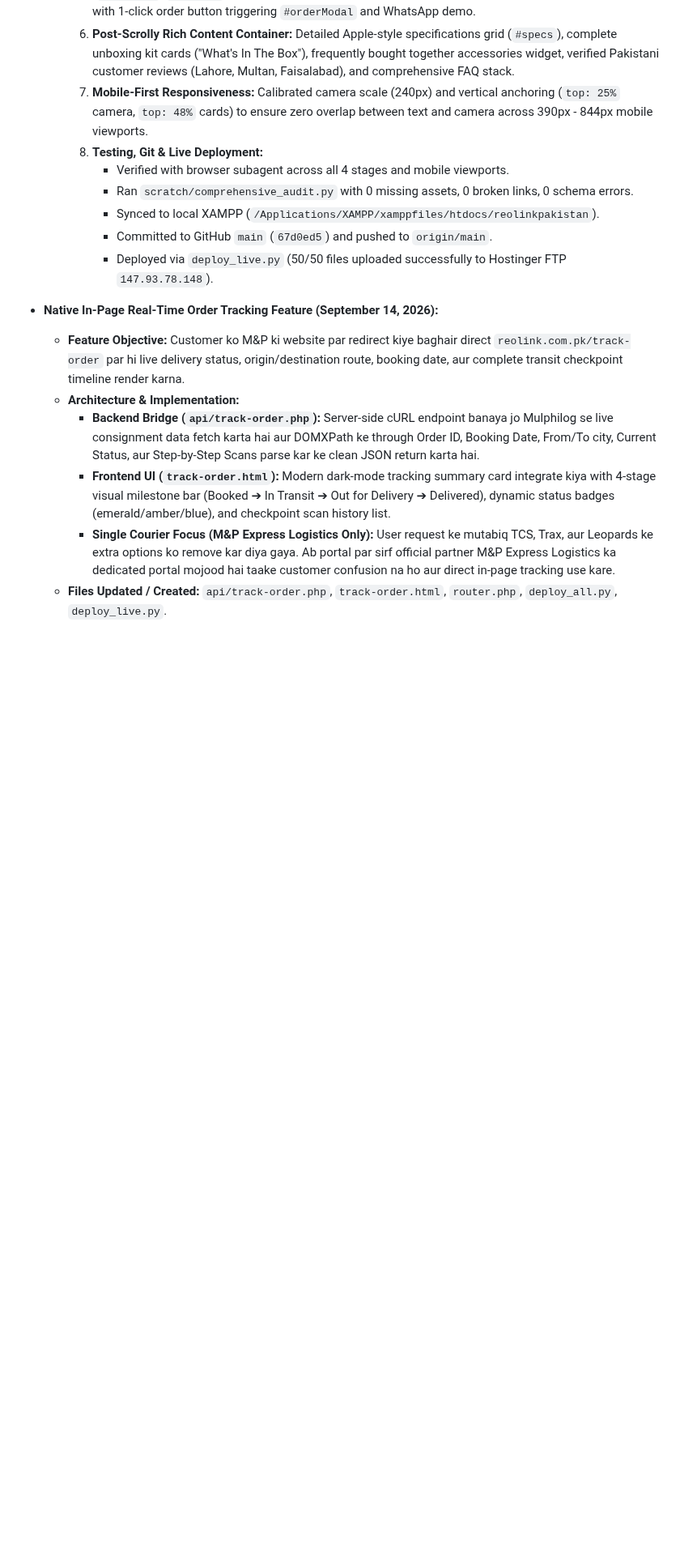
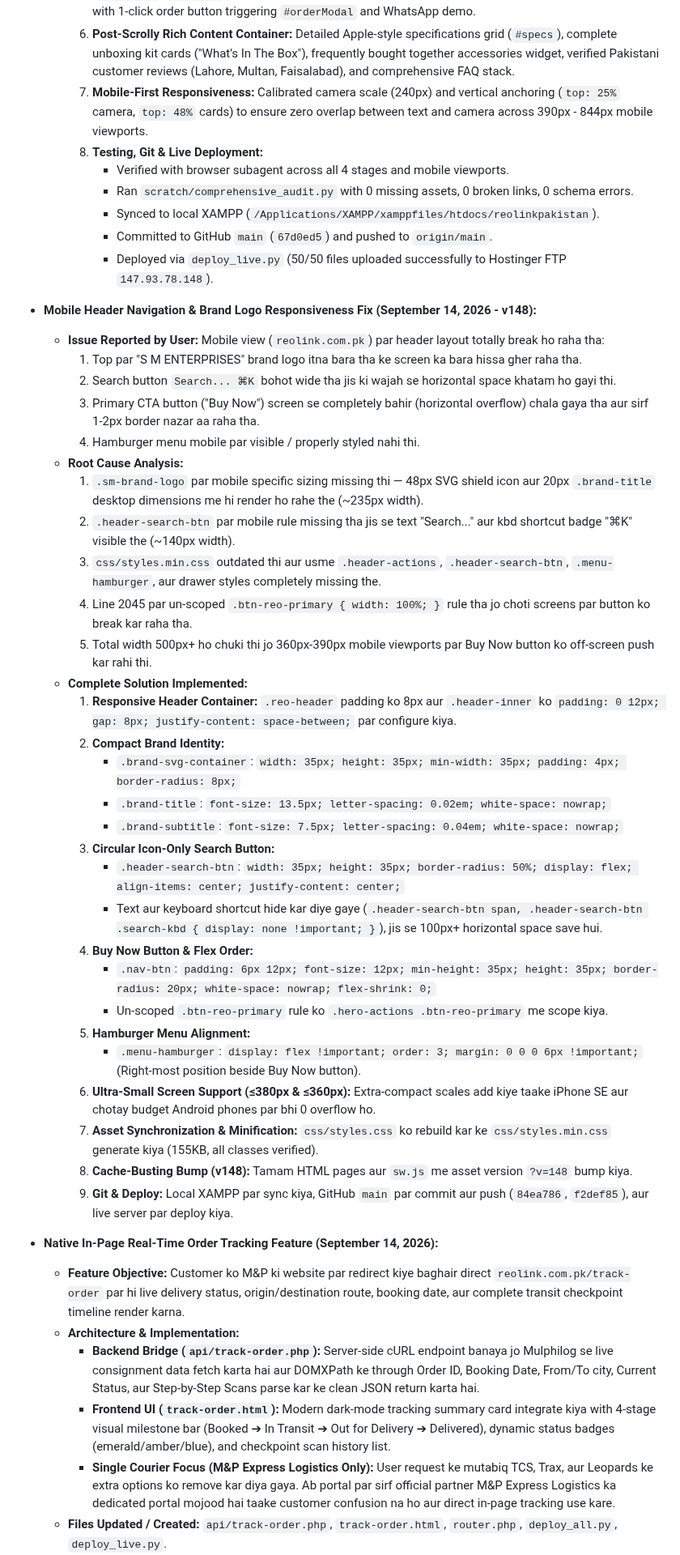
Before and after one commit to reolinkpakistan-sys/reolinkpakistan, a Markdown page: MEMORY.md, the part around the change. Shown at 81% size. Rendered like a GitHub page; blank space fills up the shorter version.

Commit message:
docs: document mobile header responsiveness fix in MEMORY.md

```diff
--- a/MEMORY.md
+++ b/MEMORY.md
@@ -51,6 +51,36 @@
        * Synced to local XAMPP (`/Applications/XAMPP/xamppfiles/htdocs/reolinkpakistan`).
        * Committed to GitHub `main` (`67d0ed5`) and pushed to `origin/main`.
        * Deployed via `deploy_live.py` (50/50 files uploaded successfully to Hostinger FTP `147.93.78.148`).
+- **Mobile Header Navigation & Brand Logo Responsiveness Fix (September 14, 2026 - v148):**
+  - **Issue Reported by User:** Mobile view (`reolink.com.pk`) par header layout totally break ho raha tha:
+    1. Top par "S M ENTERPRISES" brand logo itna bara tha ke screen ka bara hissa gher raha tha.
+    2. Search button `Search... ⌘K` bohot wide tha jis ki wajah se horizontal space khatam ho gayi thi.
+    3. Primary CTA button ("Buy Now") screen se completely bahir (horizontal overflow) chala gaya tha aur sirf 1-2px border nazar aa raha tha.
+    4. Hamburger menu mobile par visible / properly styled nahi thi.
+  - **Root Cause Analysis:**
+    1. `.sm-brand-logo` par mobile specific sizing missing thi — 48px SVG shield icon aur 20px `.brand-title` desktop dimensions me hi render ho rahe the (~235px width).
+    2. `.header-search-btn` par mobile rule missing tha jis se text "Search..." aur kbd shortcut badge "⌘K" visible the (~140px width).
+    3. `css/styles.min.css` outdated thi aur usme `.header-actions`, `.header-search-btn`, `.menu-hamburger`, aur drawer styles completely missing the.
+    4. Line 2045 par un-scoped `.btn-reo-primary { width: 100%; }` rule tha jo choti screens par button ko break kar raha tha.
+    5. Total width 500px+ ho chuki thi jo 360px-390px mobile viewports par Buy Now button ko off-screen push kar rahi thi.
+  - **Complete Solution Implemented:**
+    1. **Responsive Header Container:** `.reo-header` padding ko 8px aur `.header-inner` ko `padding: 0 12px; gap: 8px; justify-content: space-between;` par configure kiya.
+    2. **Compact Brand Identity:**
+       - `.brand-svg-container`: `width: 35px; height: 35px; min-width: 35px; padding: 4px; border-radius: 8px;`
+       - `.brand-title`: `font-size: 13.5px; letter-spacing: 0.02em; white-space: nowrap;`
+       - `.brand-subtitle`: `font-size: 7.5px; letter-spacing: 0.04em; white-space: nowrap;`
+    3. **Circular Icon-Only Search Button:**
+       - `.header-search-btn`: `width: 35px; height: 35px; border-radius: 50%; display: flex; align-items: center; justify-content: center;`
+       - Text aur keyboard shortcut hide kar diye gaye (`.header-search-btn span, .header-search-btn .search-kbd { display: none !important; }`), jis se 100px+ horizontal space save hui.
+    4. **Buy Now Button & Flex Order:**
+       - `.nav-btn`: `padding: 6px 12px; font-size: 12px; min-height: 35px; height: 35px; border-radius: 20px; white-space: nowrap; flex-shrink: 0;`
+       - Un-scoped `.btn-reo-primary` rule ko `.hero-actions .btn-reo-primary` me scope kiya.
+    5. **Hamburger Menu Alignment:**
+       - `.menu-hamburger`: `display: flex !important; order: 3; margin: 0 0 0 6px !important;` (Right-most position beside Buy Now button).
+    6. **Ultra-Small Screen Support (≤380px & ≤360px):** Extra-compact scales add kiye taake iPhone SE aur chotay budget Android phones par bhi 0 overflow ho.
+    7. **Asset Synchronization & Minification:** `css/styles.css` ko rebuild kar ke `css/styles.min.css` generate kiya (155KB, all classes verified).
+    8. **Cache-Busting Bump (v148):** Tamam HTML pages aur `sw.js` me asset version `?v=148` bump kiya.
+    9. **Git & Deploy:** Local XAMPP par sync kiya, GitHub `main` par commit aur push (`84ea786`, `f2def85`), aur live server par deploy kiya.
 - **Native In-Page Real-Time Order Tracking Feature (September 14, 2026):**
   - **Feature Objective:** Customer ko M&P ki website par redirect kiye baghair direct `reolink.com.pk/track-order` par hi live delivery status, origin/destination route, booking date, aur complete transit checkpoint timeline render karna.
   - **Architecture & Implementation:**
```
